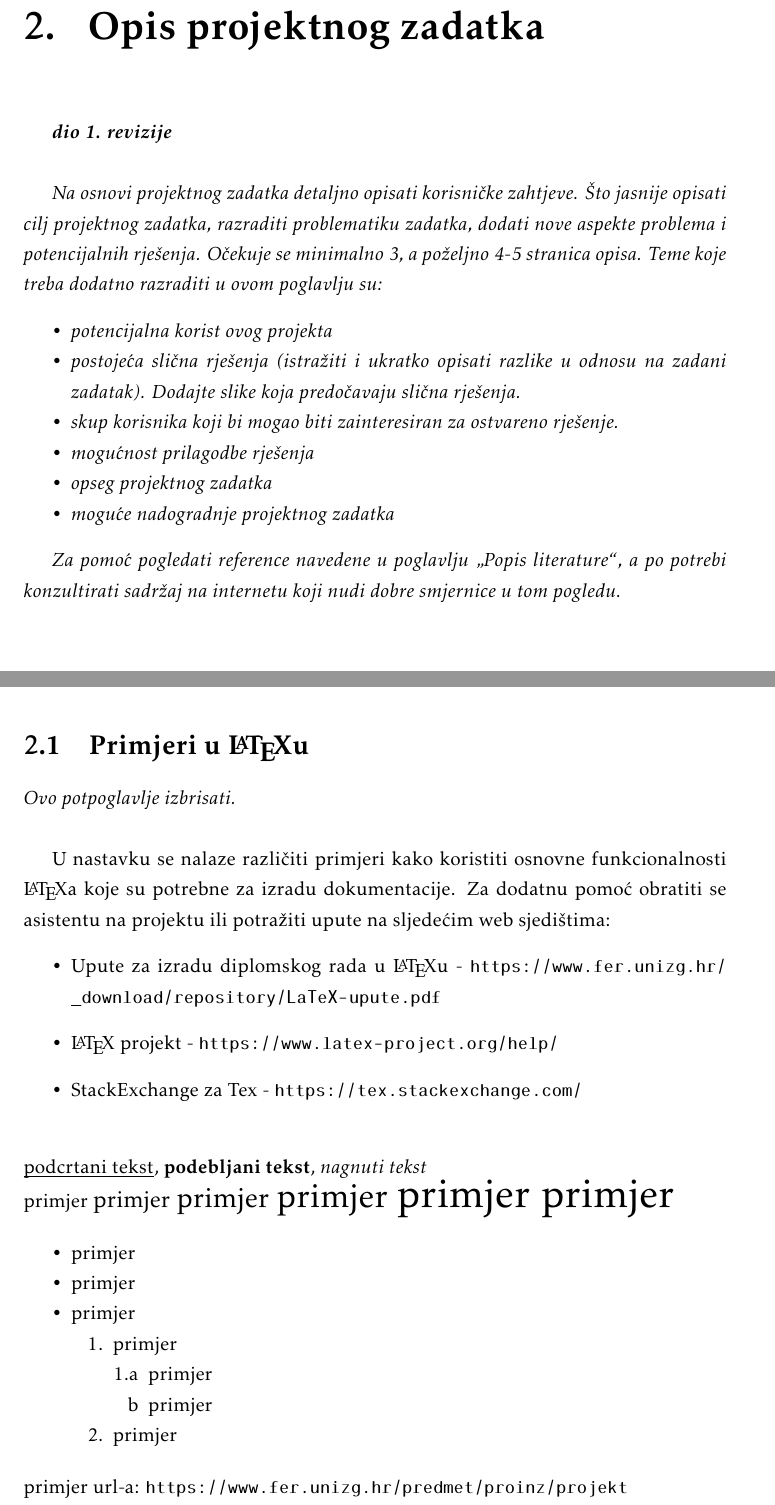
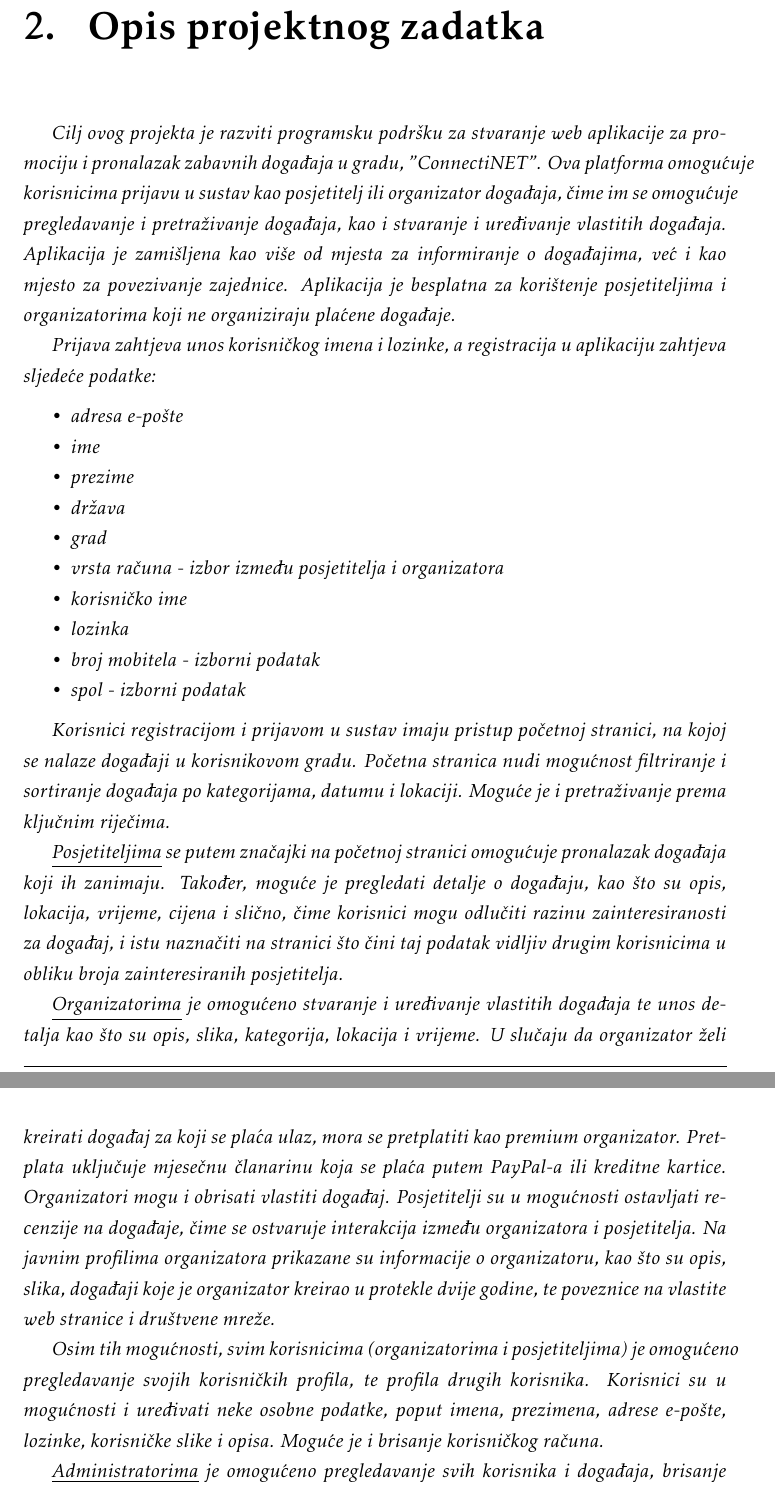
Before and after one commit to jetpans/ConnectiNET-kraljevi, a LaTeX document (dokumentacija/PROGI_ProjektnaDokumentacija.tex, which reads dokumentacija/Opis_projektnog_zadatka.tex): two parts of pages 6 and 7 of 30, joined at a grey line, cut so that both start at the same text. Compiled offline with pdfLaTeX.

Commit message:
description draft 1, starting page setup

```diff
--- a/dokumentacija/Opis_projektnog_zadatka.tex
+++ b/dokumentacija/Opis_projektnog_zadatka.tex
@@ -1,47 +1,45 @@
 \chapter{Opis projektnog zadatka}
 
-		\textbf{\textit{dio 1. revizije}}\\
+		% \textbf{\textit{dio 1. revizije}}\\
 
-		\textit{Na osnovi projektnog zadatka detaljno opisati korisničke zahtjeve. Što jasnije opisati cilj projektnog zadatka, razraditi problematiku zadatka, dodati nove aspekte problema i potencijalnih rješenja. Očekuje se minimalno 3, a poželjno 4-5 stranica opisa.	Teme koje treba dodatno razraditi u ovom poglavlju su:}
+		%\textit{Na osnovi projektnog zadatka detaljno opisati korisničke zahtjeve. Što jasnije opisati cilj projektnog zadatka, razraditi problematiku zadatka, dodati nove aspekte problema i potencijalnih rješenja. Očekuje se minimalno 3, a poželjno 4-5 stranica opisa.	Teme koje treba dodatno razraditi u ovom poglavlju su:}
+		% \begin{packed_item}
+		% 	\item \textit{potencijalna korist ovog projekta}
+		% 	\item \textit{postojeća slična rješenja (istražiti i ukratko opisati razlike u odnosu na zadani zadatak). Dodajte slike koja predočavaju slična rješenja.}
+		% 	\item \textit{skup korisnika koji bi mogao biti zainteresiran za ostvareno rješenje.}
+		% 	\item \textit{mogućnost prilagodbe rješenja }
+		% 	\item \textit{opseg projektnog zadatka}
+		% 	\item \textit{moguće nadogradnje projektnog zadatka}
+		% \end{packed_item}
+		%
+		% \textit{Za pomoć pogledati reference navedene u poglavlju „Popis literature“, a po potrebi konzultirati sadržaj na internetu koji nudi dobre smjernice u tom pogledu.}
+
+		\textit{Cilj ovog projekta je razviti programsku podršku za stvaranje web aplikacije za promociju i pronalazak zabavnih događaja u gradu, "ConnectiNET". Ova platforma omogućuje korisnicima prijavu u sustav kao posjetitelj ili organizator događaja, čime im se omogućuje pregledavanje i pretraživanje događaja, kao i stvaranje i uređivanje vlastitih događaja. Aplikacija je zamišljena kao više od mjesta za informiranje o događajima, već i kao mjesto za povezivanje zajednice. Aplikacija je besplatna za korištenje posjetiteljima i organizatorima koji ne organiziraju plaćene događaje.}
+
+		\textit{Prijava zahtjeva unos korisničkog imena i lozinke, a registracija u aplikaciju zahtjeva sljedeće podatke:}
 		 \begin{packed_item}
-			\item \textit{potencijalna korist ovog projekta}
-			\item \textit{postojeća slična rješenja (istražiti i ukratko opisati razlike u odnosu na zadani zadatak). Dodajte slike koja predočavaju slična rješenja.}
-			\item \textit{skup korisnika koji bi mogao biti zainteresiran za ostvareno rješenje.}
-			\item \textit{mogućnost prilagodbe rješenja }
-			\item \textit{opseg projektnog zadatka}
-			\item \textit{moguće nadogradnje projektnog zadatka}
+			\item \textit{adresa e-pošte}
+		 	\item \textit{ime}
+		 	\item \textit{prezime}
+		 	\item \textit{država}
+			\item \textit{grad}
+			\item \textit{vrsta računa - izbor između posjetitelja i organizatora}
+		 	\item \textit{korisničko ime}
+		 	\item \textit{lozinka}
+		 	\item \textit{broj mobitela - izborni podatak}
+		 	\item \textit{spol - izborni podatak}
 		 \end{packed_item}
 
-		\textit{Za pomoć pogledati reference navedene u poglavlju „Popis literature“, a po potrebi konzultirati sadržaj na internetu koji nudi dobre smjernice u tom pogledu.}
-		\eject
+		\textit{Korisnici registracijom i prijavom u sustav imaju pristup početnoj stranici, na kojoj se nalaze događaji u korisnikovom gradu. Početna stranica nudi mogućnost filtriranje i sortiranje događaja po kategorijama, datumu i lokaciji. Moguće je i pretraživanje prema ključnim riječima.}
 
-		\section{Primjeri u \LaTeX u}
+		\textit{\underline{Posjetiteljima} se putem značajki na početnoj stranici omogućuje pronalazak događaja koji ih zanimaju. Također, moguće je pregledati detalje o događaju, kao što su opis, lokacija, vrijeme, cijena i slično, čime korisnici mogu odlučiti razinu zainteresiranosti za događaj, i istu naznačiti na stranici što čini taj podatak vidljiv drugim korisnicima u obliku broja zainteresiranih posjetitelja.}
 
-		\textit{Ovo potpoglavlje izbrisati.}\\
+		\textit{\underline{Organizatorima} je omogućeno stvaranje i uređivanje vlastitih događaja te unos detalja kao što su opis, slika, kategorija, lokacija i vrijeme. U slučaju da organizator želi kreirati događaj za koji se plaća ulaz, mora se pretplatiti kao premium organizator. Pretplata uključuje mjesečnu članarinu koja se plaća putem PayPal-a ili kreditne kartice. Organizatori mogu i obrisati vlastiti događaj. Posjetitelji su u mogućnosti ostavljati recenzije na događaje, čime se ostvaruje interakcija između organizatora i posjetitelja. Na javnim profilima organizatora prikazane su informacije o organizatoru, kao što su opis, slika, događaji koje je organizator kreirao u protekle dvije godine, te poveznice na vlastite web stranice i društvene mreže.}
 
-		U nastavku se nalaze različiti primjeri kako koristiti osnovne funkcionalnosti \LaTeX a koje su potrebne za izradu dokumentacije. Za dodatnu pomoć obratiti se asistentu na projektu ili potražiti upute na sljedećim web sjedištima:
-		\begin{itemize}
-			\item Upute za izradu diplomskog rada u \LaTeX u - \url{https://www.fer.unizg.hr/_download/repository/LaTeX-upute.pdf}
-			\item \LaTeX\ projekt - \url{https://www.latex-project.org/help/}
-			\item StackExchange za Tex - \url{https://tex.stackexchange.com/}\\
+		\textit{Osim tih mogućnosti, svim korisnicima (organizatorima i posjetiteljima) je omogućeno pregledavanje svojih korisničkih profila, te profila drugih korisnika. Korisnici su u mogućnosti i uređivati neke osobne podatke, poput imena, prezimena, adrese e-pošte, lozinke, korisničke slike i opisa. Moguće je i brisanje korisničkog računa.}
 
-		\end{itemize}
+		\textit{\underline{Administratorima} je omogućeno pregledavanje svih korisnika i događaja, brisanje korisničkih računa, događaja i recenzija, promjena statusa pretplate organizatorima, promjena cijene pretplate tj. generalna administracija sustava.}
 
 
-
-		\noindent \underbar{podcrtani tekst}, \textbf{podebljani tekst}, 	\textit{nagnuti tekst}\\
-		\noindent \normalsize primjer \large primjer \Large primjer \LARGE {primjer} \huge {primjer} \Huge primjer \normalsize
-
+		\textit{Iako već postoje slične aplikacije, naš sustav predstavlja unikatno rješenje za korisnike koji se žele uistinu bliže povezati sa svojom gradskom zajednicom i aktivno sudjelovati u njoj. To je ostvareno činjenicom da korisnici mogu ostavljati recenzije, označavati zainteresiranost i kreirati vlastite događaje, što su značajke nedostupne u mnogim aplikacijama u sličnom području, neke od kojih su:}
 		 \begin{packed_item}
-
-			\item  primjer
-			\item  primjer
-			\item  primjer
-			\item[] \begin{packed_enum}
-				\item primjer
-				\item[] \begin{packed_enum}
-					\item[1.a] primjer
-					\item[b] primjer
-				\end{packed_enum}
-				\item primjer
-			\end{packed_enum}
@@ -49,3 +49,2 @@
 		 \end{packed_item}
 
-		\noindent primjer url-a: \url{https://www.fer.unizg.hr/predmet/proinz/projekt}
@@ -60,15 +52,0 @@
-		\begin{longtblr}[
-			label=none,
-			entry=none
-			]{
-				width = \textwidth,
-				colspec={|X[8,l]|X[8, l]|X[16, l]|},
-				rowhead = 1,
-			} %definicija širine tablice, širine stupaca, poravnanje i broja redaka naslova tablice
-			\hline \SetCell[c=3]{c}{\textbf{naslov unutar tablice}}	 \\ \hline[3pt]
-			\SetCell{LightGreen}IDKorisnik & INT	&  	Lorem ipsum dolor sit amet, consectetur adipiscing elit, sed do eiusmod  	\\ \hline
-			korisnickoIme	& VARCHAR &   	\\ \hline
-			email & VARCHAR &   \\ \hline
-			ime & VARCHAR	&  		\\ \hline
-			\SetCell{LightBlue} primjer	& VARCHAR &   	\\ \hline
-		\end{longtblr}
@@ -103,3 +57,4 @@
+		 	\label{fig:HappeningNext}
 		 \end{figure}
 
 		 \begin{figure}[H]
--- a/dokumentacija/PROGI_ProjektnaDokumentacija.tex
+++ b/dokumentacija/PROGI_ProjektnaDokumentacija.tex
@@ -74,8 +74,8 @@
 
 \pagestyle{fancy}
 \lhead{Programsko inženjerstvo}
-\rhead{$<$Projektni zadatak$>$}
-\lfoot{$<$Naziv grupe$>$}
+\rhead{ConnectiNET}
+\lfoot{Kraljevi}
 \cfoot{stranica \thepage/\pageref{LastPage}}
 \rfoot{\today}
 \renewcommand{\headrulewidth}{0.2pt}
```
Also changed, not shown: dokumentacija/slike/ConnectiNET.png (added), dokumentacija/slike/HappeningNext.png (added), dokumentacija/Opis_projektnog_zadatka.tex (148 more changed lines), dokumentacija/PROGI_ProjektnaDokumentacija.tex (10 more changed lines). Lines whose indentation alone changed are shown as unchanged.
